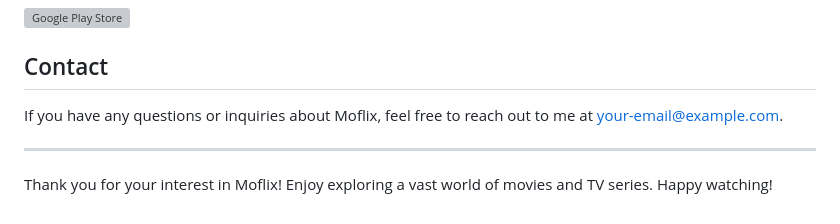
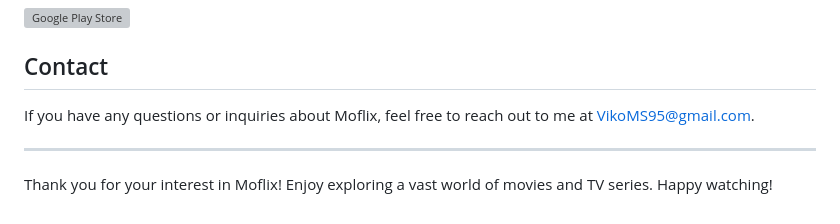
Before and after one commit to vikoms/dicoding_flutter_final_submission, a Markdown page: README.md, the part around the change. Rendered like a GitHub page; grey boxes are pictures that could not be loaded.

Commit message:
minor modify at readme.md

```diff
--- a/README.md
+++ b/README.md
@@ -71,7 +71,7 @@ You can download the Moflix app from the Google Play Store:
 
 ## Contact
 
-If you have any questions or inquiries about Moflix, feel free to reach out to me at [your-email@example.com](mailto:your-email@example.com).
+If you have any questions or inquiries about Moflix, feel free to reach out to me at [VikoMS95@gmail.com](mailto:VikoMS95@gmail.com).
 
 ---
 
```
